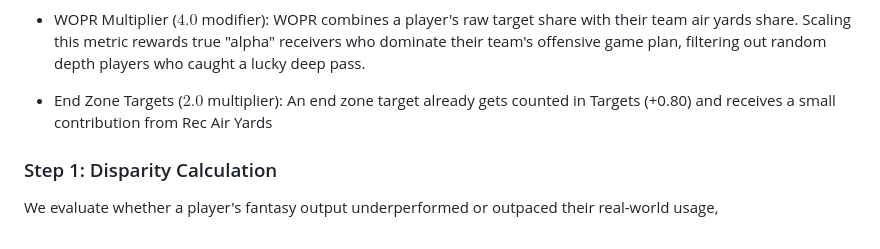
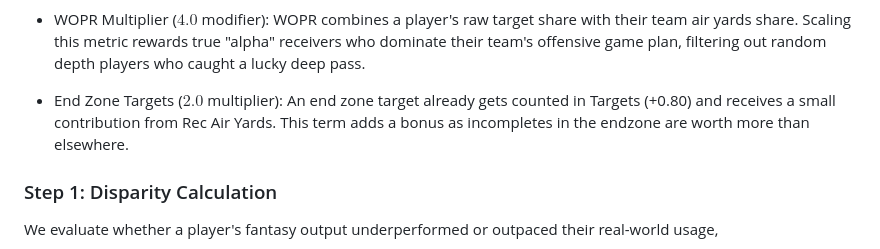
Before and after one commit to kaiwave/boardsteals-nfl, a Markdown page: README.md, the part around the change. Drawn GitHub-style.

Commit message:
Update End Zone Targets description in README

```diff
--- a/README.md
+++ b/README.md
@@ -29,7 +29,7 @@ $$\begin{aligned}
 
 - WOPR Multiplier ($4.0$ modifier): WOPR combines a player's raw target share with their team air yards share. Scaling this metric rewards true "alpha" receivers who dominate their team's offensive game plan, filtering out random depth players who caught a lucky deep pass.
 
-- End Zone Targets ($2.0$ multiplier): An end zone target already gets counted in Targets (+0.80) and receives a small contribution from Rec Air Yards
+- End Zone Targets ($2.0$ multiplier): An end zone target already gets counted in Targets (+0.80) and receives a small contribution from Rec Air Yards. This term adds a bonus as incompletes in the endzone are worth more than elsewhere.
 
 ### Step 1: Disparity Calculation
 We evaluate whether a player's fantasy output underperformed or outpaced their real-world usage,
```
